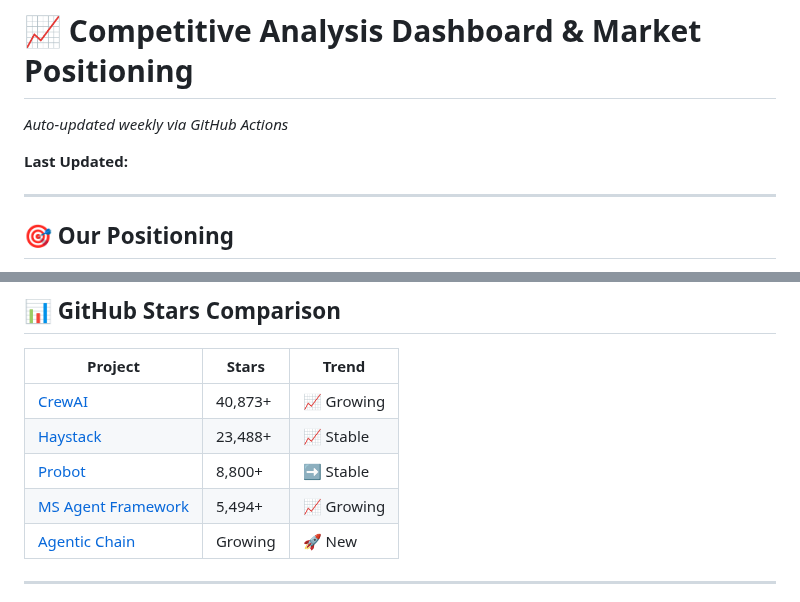
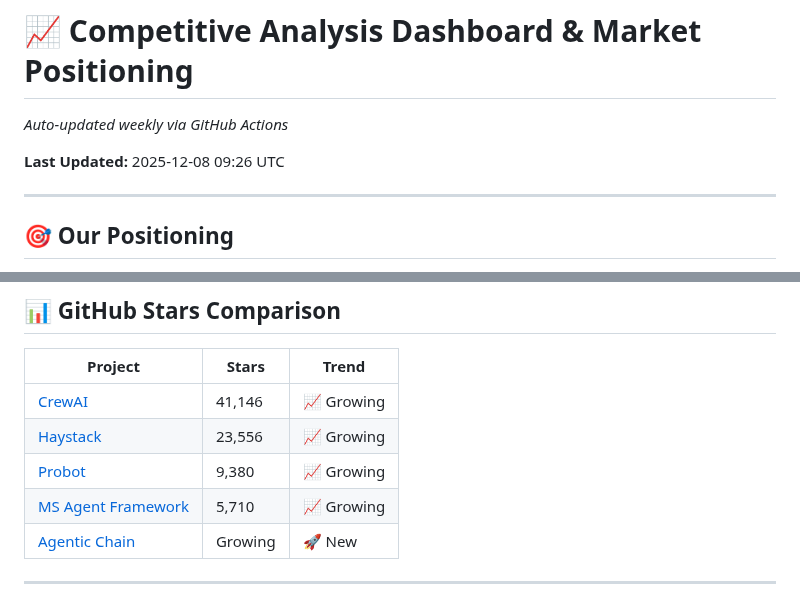
Before and after one commit to gfunkmaster/skills-integrate-mcp-with-copilot, a Markdown page: docs/competitive-analysis.md, 2 parts joined by grey strips. Rendered like a GitHub page.

Commit message:
📊 Weekly competitive analysis update

```diff
--- a/docs/competitive-analysis.md
+++ b/docs/competitive-analysis.md
@@ -2,7 +2,7 @@
 
 *Auto-updated weekly via GitHub Actions*
 
-**Last Updated:** <!-- LAST_UPDATED_PLACEHOLDER -->
+**Last Updated:** 2025-12-08 09:26 UTC
 
 ---
 
@@ -47,10 +47,10 @@ Agentic Chain is the **fastest, lightest, most focused** GitHub issue analysis t
 <!-- STARS_SECTION_START -->
 | Project | Stars | Trend |
 |---------|-------|-------|
-| [CrewAI](https://github.com/crewAIInc/crewAI) | 40,873+ | 📈 Growing |
-| [Haystack](https://github.com/deepset-ai/haystack) | 23,488+ | 📈 Stable |
-| [Probot](https://github.com/probot/probot) | 8,800+ | ➡️ Stable |
-| [MS Agent Framework](https://github.com/microsoft/agent-framework) | 5,494+ | 📈 Growing |
+| [CrewAI](https://github.com/crewAIInc/crewAI) | 41,146 | 📈 Growing |
+| [Haystack](https://github.com/deepset-ai/haystack) | 23,556 | 📈 Growing |
+| [Probot](https://github.com/probot/probot) | 9,380 | 📈 Growing |
+| [MS Agent Framework](https://github.com/microsoft/agent-framework) | 5,710 | 📈 Growing |
 | [Agentic Chain](https://github.com/skills/integrate-mcp-with-copilot) | Growing | 🚀 New |
 <!-- STARS_SECTION_END -->
 
```
